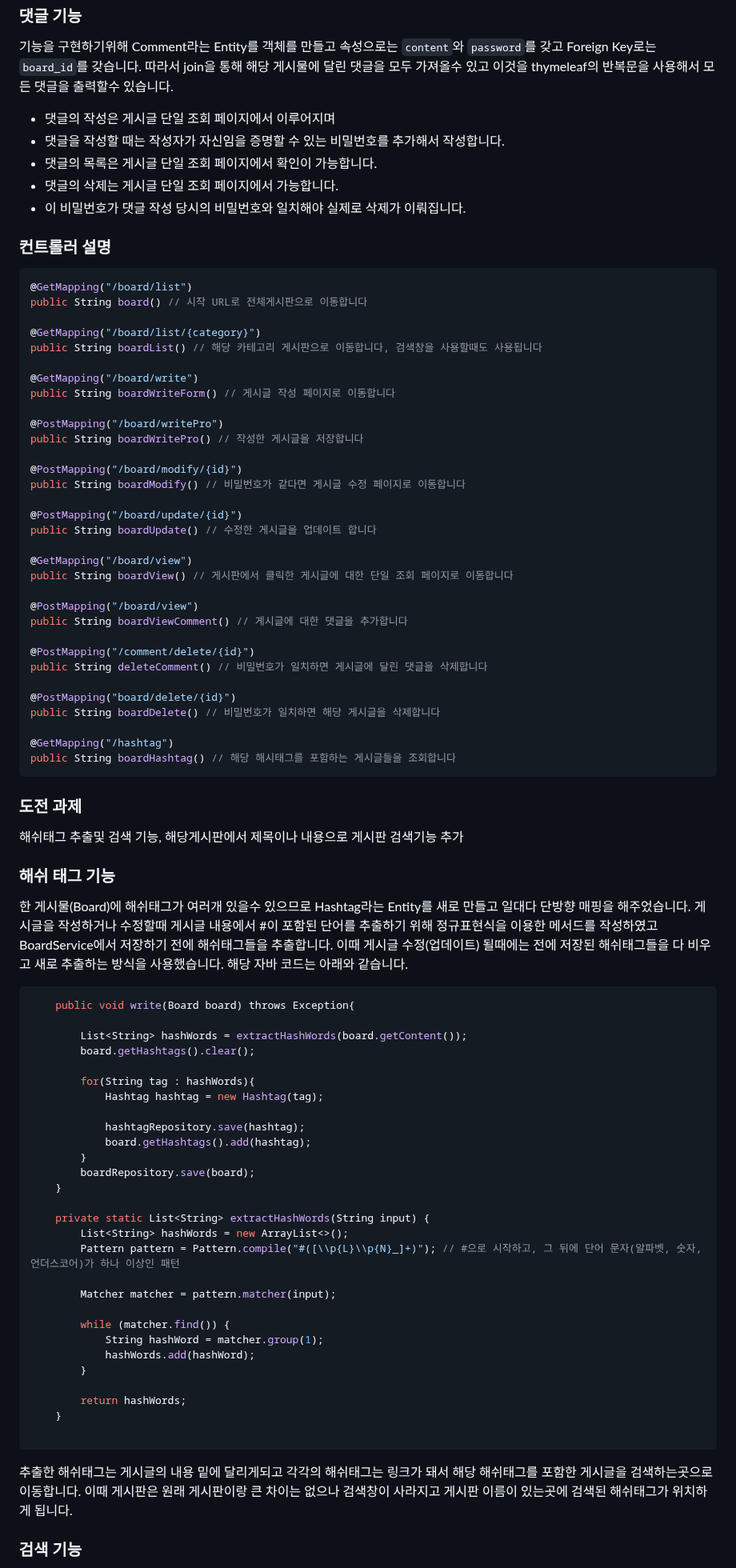
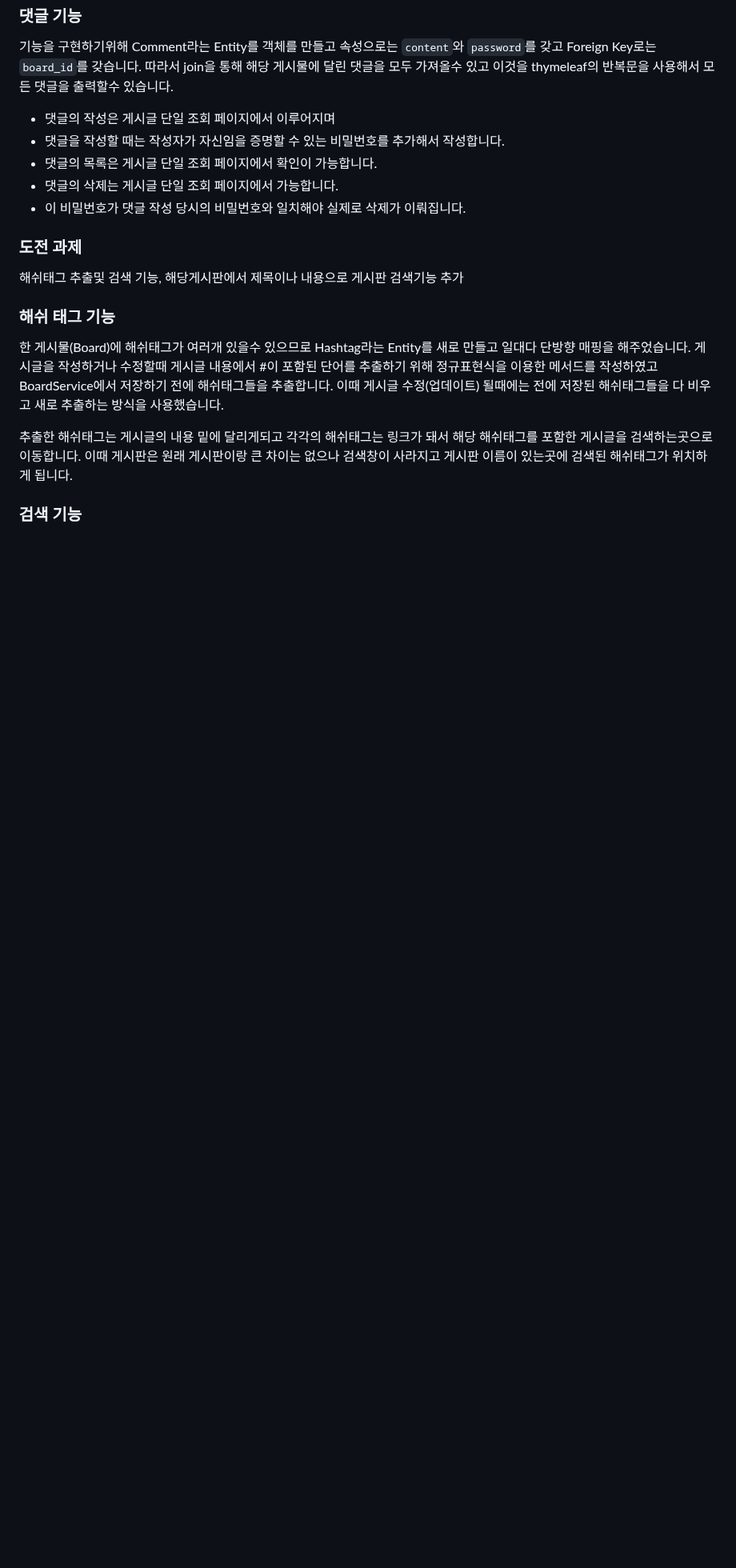
Before and after one commit to joshiaLee/Mission_blinding, a Markdown page: README.md, the part around one of its changes. Shown at 80% size. Drawn GitHub-style; blank space fills up the shorter version.

Commit message:
README.md 수정

````diff
--- a/README.md
+++ b/README.md
@@ -31,42 +31,7 @@
 - 댓글의 삭제는 게시글 단일 조회 페이지에서 가능합니다.
 - 이 비밀번호가 댓글 작성 당시의 비밀번호와 일치해야 실제로 삭제가 이뤄집니다.
 
-### 컨트롤러 설명
 
-```java
-@GetMapping("/board/list")
-public String board() // 시작 URL로 전체게시판으로 이동합니다
-
-@GetMapping("/board/list/{category}")
-public String boardList() // 해당 카테고리 게시판으로 이동합니다, 검색창을 사용할때도 사용됩니다
-
-@GetMapping("/board/write")
-public String boardWriteForm() // 게시글 작성 페이지로 이동합니다
-
-@PostMapping("/board/writePro")
-public String boardWritePro() // 작성한 게시글을 저장합니다
-
-@PostMapping("/board/modify/{id}")
-public String boardModify() // 비밀번호가 같다면 게시글 수정 페이지로 이동합니다
-
-@PostMapping("/board/update/{id}")
-public String boardUpdate() // 수정한 게시글을 업데이트 합니다
-
-@GetMapping("/board/view")
-public String boardView() // 게시판에서 클릭한 게시글에 대한 단일 조회 페이지로 이동합니다
-
-@PostMapping("/board/view")
-public String boardViewComment() // 게시글에 대한 댓글을 추가합니다
-
-@PostMapping("/comment/delete/{id}")
-public String deleteComment() // 비밀번호가 일치하면 게시글에 달린 댓글을 삭제합니다
-
-@PostMapping("board/delete/{id}")
-public String boardDelete() // 비밀번호가 일치하면 해당 게시글을 삭제합니다
-
-@GetMapping("/hashtag")
-public String boardHashtag() // 해당 해시태그를 포함하는 게시글들을 조회합니다
-```
 
 ### 도전 과제
 해쉬태그 추출및 검색 기능, 해당게시판에서 제목이나 내용으로 게시판 검색기능 추가
@@ -76,37 +41,7 @@ public String boardHashtag() // 해당 해시태그를 포함하는 게시글들
 게시글을 작성하거나 수정할때 게시글 내용에서 #이 포함된 단어를 추출하기 위해 정규표현식을 이용한 메서드를 작성하였고
 BoardService에서 저장하기 전에 해쉬태그들을 추출합니다.
 이때 게시글 수정(업데이트) 될때에는 전에 저장된 해쉬태그들을 다 비우고 새로 추출하는 방식을 사용했습니다.
-해당 자바 코드는 아래와 같습니다.
-```java
-    public void write(Board board) throws Exception{
 
-        List<String> hashWords = extractHashWords(board.getContent());
-        board.getHashtags().clear();
-
-        for(String tag : hashWords){
-            Hashtag hashtag = new Hashtag(tag);
-
-            hashtagRepository.save(hashtag);
-            board.getHashtags().add(hashtag);
-        }
-        boardRepository.save(board);
-    }
-
-    private static List<String> extractHashWords(String input) {
-        List<String> hashWords = new ArrayList<>();
-        Pattern pattern = Pattern.compile("#([\\p{L}\\p{N}_]+)"); // #으로 시작하고, 그 뒤에 단어 문자(알파벳, 숫자, 언더스코어)가 하나 이상인 패턴
-
-        Matcher matcher = pattern.matcher(input);
-
-        while (matcher.find()) {
-            String hashWord = matcher.group(1);
-            hashWords.add(hashWord);
-        }
-
-        return hashWords;
-    }
-
-```
 추출한 해쉬태그는 게시글의 내용 밑에 달리게되고 각각의 해쉬태그는 링크가 돼서 해당 해쉬태그를 포함한 게시글을 검색하는곳으로 이동합니다.
 이때 게시판은 원래 게시판이랑 큰 차이는 없으나 검색창이 사라지고 게시판 이름이 있는곳에 검색된 해쉬태그가 위치하게 됩니다.
 
````
Also changed, not shown: other parts of README.md (+3 -40 lines).
